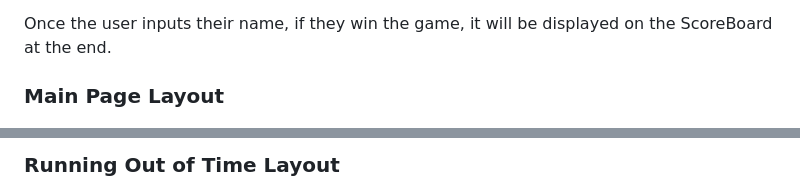
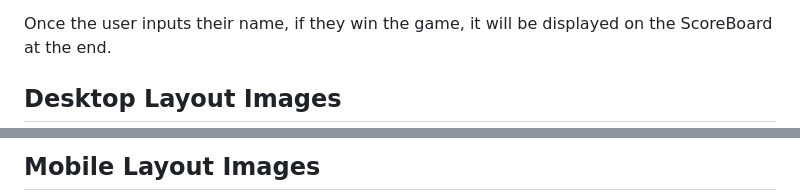
Before and after one commit to LihMartins/Memory-Game, a Markdown page: README.md, 2 parts joined by grey strips. GitHub-like rendering.

```diff
--- a/README.md
+++ b/README.md
@@ -15,6 +15,6 @@ The game starts with a container box that serves two purposes:
 
 Once the user inputs their name, if they win the game, it will be displayed on the ScoreBoard at the end.
 
-### Main Page Layout
+## Desktop Layout Images
 
 ![Main Page Layout](../finalfantasy/validator-images/Main%20Page.PNG)
@@ -21,3 +24,3 @@ Once the user inputs their name, if they win the game, it will be displayed on t
 
-### Running Out of Time Layout
+## Mobile Layout Images
 
```
Also changed, not shown: other parts of README.md (+6 -9 lines), validator-images/gameovermobileview.PNG (added), validator-images/gameplaymobileview.PNG (added), validator-images/mainpagemobileview.PNG (added), 3 other files.
